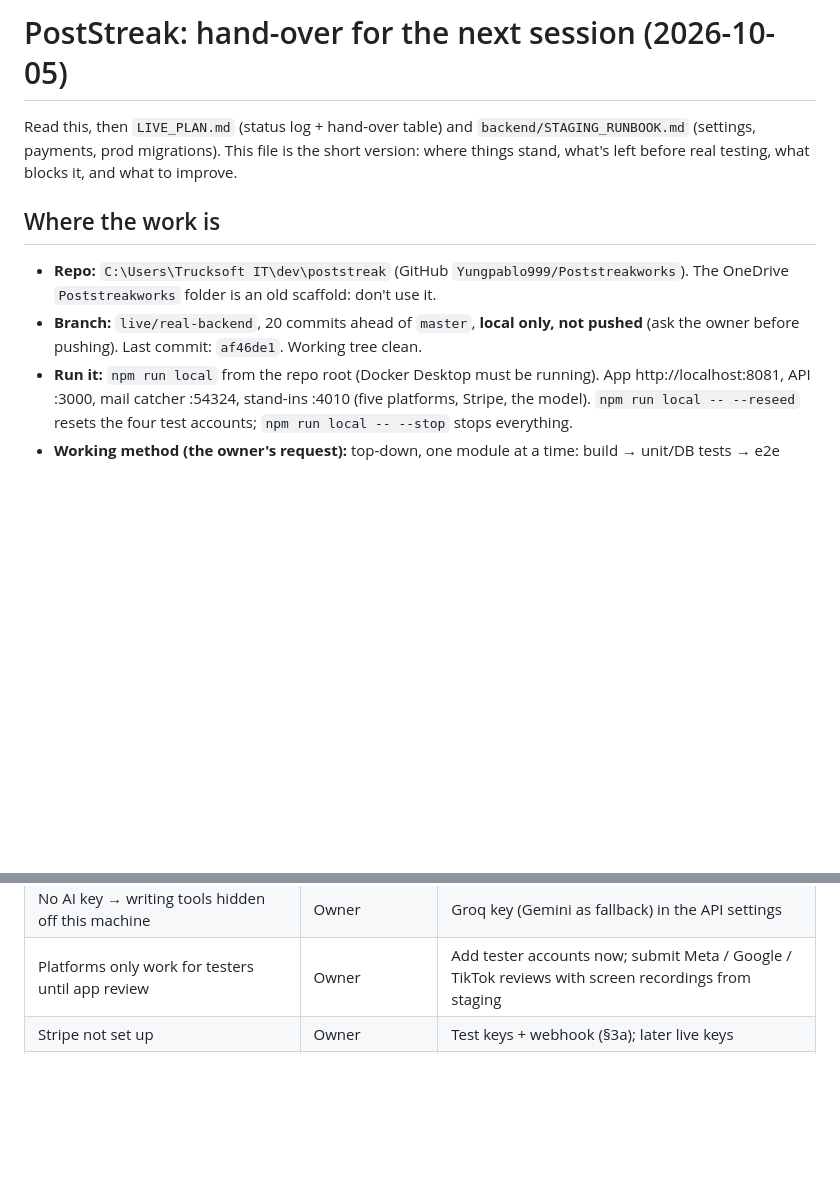
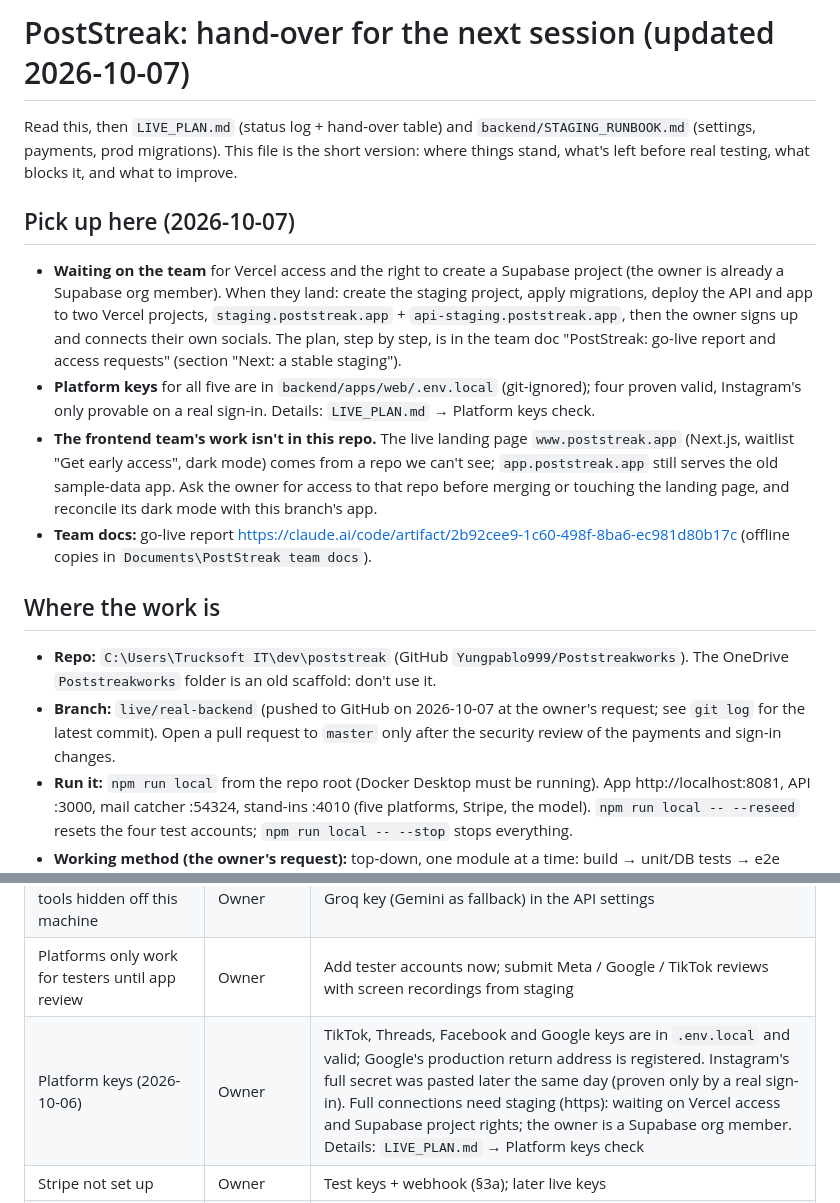
Before and after one commit to Yungpablo999/Poststreakworks, a Markdown page: NEXT_SESSION.md, 2 parts joined by grey strips. Rendered like a GitHub page; blank space fills up the shorter version.

```diff
--- a/NEXT_SESSION.md
+++ b/NEXT_SESSION.md
@@ -1,15 +1,29 @@
-# PostStreak: hand-over for the next session (2026-10-05)
+# PostStreak: hand-over for the next session (updated 2026-10-07)
 
 Read this, then `LIVE_PLAN.md` (status log + hand-over table) and `backend/STAGING_RUNBOOK.md` (settings, payments, prod
 migrations). This file is the short version: where things stand, what's left before real testing, what blocks it, and what to
 improve.
 
+## Pick up here (2026-10-07)
+
+- **Waiting on the team** for Vercel access and the right to create a Supabase project (the owner is already a Supabase org
+  member). When they land: create the staging project, apply migrations, deploy the API and app to two Vercel projects,
+  `staging.poststreak.app` + `api-staging.poststreak.app`, then the owner signs up and connects their own socials. The plan,
+  step by step, is in the team doc "PostStreak: go-live report and access requests" (section "Next: a stable staging").
+- **Platform keys** for all five are in `backend/apps/web/.env.local` (git-ignored); four proven valid, Instagram's only
+  provable on a real sign-in. Details: `LIVE_PLAN.md` → Platform keys check.
+- **The frontend team's work isn't in this repo.** The live landing page `www.poststreak.app` (Next.js, waitlist "Get early
+  access", dark mode) comes from a repo we can't see; `app.poststreak.app` still serves the old sample-data app. Ask the owner
+  for access to that repo before merging or touching the landing page, and reconcile its dark mode with this branch's app.
+- **Team docs:** go-live report https://claude.ai/code/artifact/2b92cee9-1c60-498f-8ba6-ec981d80b17c (offline copies in
+  `Documents\PostStreak team docs`).
+
 ## Where the work is
 
 - **Repo:** `C:\Users\Trucksoft IT\dev\poststreak` (GitHub `Yungpablo999/Poststreakworks`). The OneDrive `Poststreakworks`
   folder is an old scaffold: don't use it.
-- **Branch:** `live/real-backend`, 20 commits ahead of `master`, **local only, not pushed** (ask the owner before pushing).
-  Last commit: `af46de1`. Working tree clean.
+- **Branch:** `live/real-backend` (pushed to GitHub on 2026-10-07 at the owner's request; see `git log` for the latest
+  commit). Open a pull request to `master` only after the security review of the payments and sign-in changes.
 - **Run it:** `npm run local` from the repo root (Docker Desktop must be running). App http://localhost:8081, API :3000,
   mail catcher :54324, stand-ins :4010 (five platforms, Stripe, the model). `npm run local -- --reseed` resets the four test
   accounts; `npm run local -- --stop` stops everything.
@@ -53,6 +67,7 @@ improve.
 | No hosted environment exists | Owner (account owner) | Create the Supabase + Vercel projects (runbook §1–4) |
 | No AI key → writing tools hidden off this machine | Owner | Groq key (Gemini as fallback) in the API settings |
 | Platforms only work for testers until app review | Owner | Add tester accounts now; submit Meta / Google / TikTok reviews with screen recordings from staging |
+| Platform keys (2026-10-06) | Owner | TikTok, Threads, Facebook and Google keys are in `.env.local` and valid; Google's production return address is registered. Instagram's full secret was pasted later the same day (proven only by a real sign-in). Full connections need staging (https): waiting on Vercel access and Supabase project rights; the owner is a Supabase org member. Details: `LIVE_PLAN.md` → Platform keys check |
 | Stripe not set up | Owner | Test keys + webhook (§3a); later live keys |
 | Selling Pro in the phone apps | Owner (product decision) | Keep "buy on the web", or add App Store / Play billing (RevenueCat is the quick route) |
 | Exposed secrets (screenshots, old demo password in git history) | Owner | Reset each at the provider; keep new ones only in the vault / host settings |
```
Also changed, not shown: LIVE_PLAN.md (+19 -1 lines).
